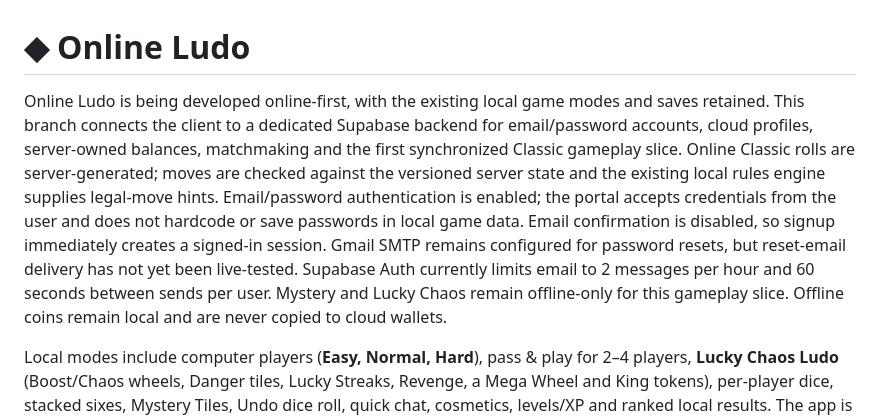
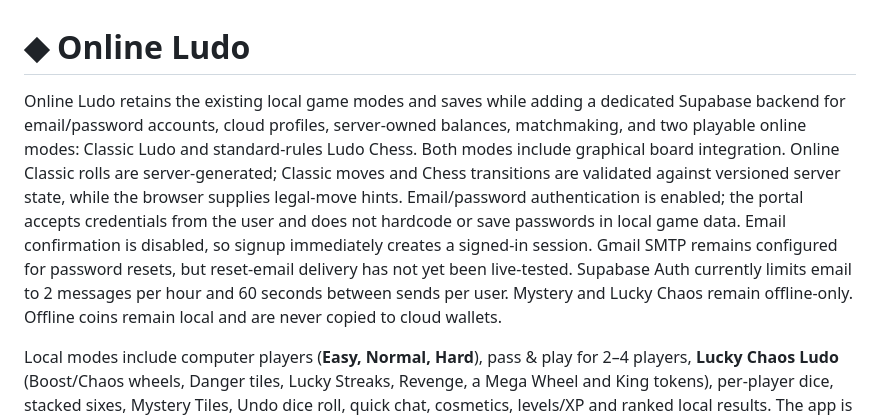
Before and after one commit to OfferPk/offline-ludo, a Markdown page: README.md, the part around one of its changes. Rendered like a GitHub page.

Commit message:
Update Online backend status in README

```diff
--- a/README.md
+++ b/README.md
@@ -1,6 +1,6 @@
 # ◆ Online Ludo
 
-Online Ludo is being developed online-first, with the existing local game modes and saves retained. This branch connects the client to a dedicated Supabase backend for email/password accounts, cloud profiles, server-owned balances, matchmaking and the first synchronized Classic gameplay slice. Online Classic rolls are server-generated; moves are checked against the versioned server state and the existing local rules engine supplies legal-move hints. Email/password authentication is enabled; the portal accepts credentials from the user and does not hardcode or save passwords in local game data. Email confirmation is disabled, so signup immediately creates a signed-in session. Gmail SMTP remains configured for password resets, but reset-email delivery has not yet been live-tested. Supabase Auth currently limits email to 2 messages per hour and 60 seconds between sends per user. Mystery and Lucky Chaos remain offline-only for this gameplay slice. Offline coins remain local and are never copied to cloud wallets.
+Online Ludo retains the existing local game modes and saves while adding a dedicated Supabase backend for email/password accounts, cloud profiles, server-owned balances, matchmaking, and two playable online modes: Classic Ludo and standard-rules Ludo Chess. Both modes include graphical board integration. Online Classic rolls are server-generated; Classic moves and Chess transitions are validated against versioned server state, while the browser supplies legal-move hints. Email/password authentication is enabled; the portal accepts credentials from the user and does not hardcode or save passwords in local game data. Email confirmation is disabled, so signup immediately creates a signed-in session. Gmail SMTP remains configured for password resets, but reset-email delivery has not yet been live-tested. Supabase Auth currently limits email to 2 messages per hour and 60 seconds between sends per user. Mystery and Lucky Chaos remain offline-only. Offline coins remain local and are never copied to cloud wallets.
 
 Local modes include computer players (**Easy, Normal, Hard**), pass & play for 2–4 players, **Lucky Chaos Ludo** (Boost/Chaos wheels, Danger tiles, Lucky Streaks, Revenge, a Mega Wheel and King tokens), per-player dice, stacked sixes, Mystery Tiles, Undo dice roll, quick chat, cosmetics, levels/XP and ranked local results. The app is written in vanilla HTML/CSS/JavaScript and ships as an **Android app** (Capacitor 8 + Google AdMob) built and signed by **GitHub Actions**.
 
```
Also changed, not shown: other parts of README.md (+1 -1 lines).
